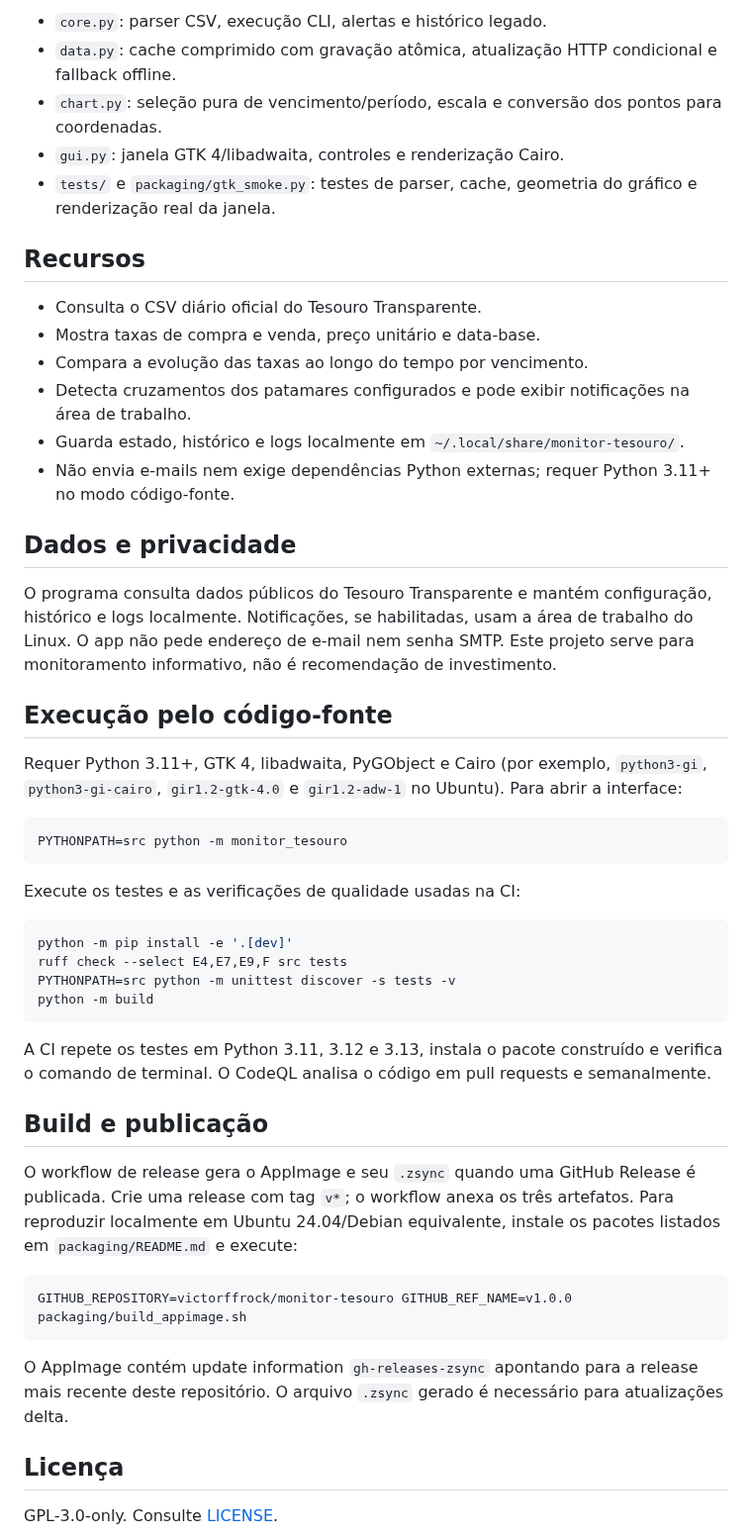
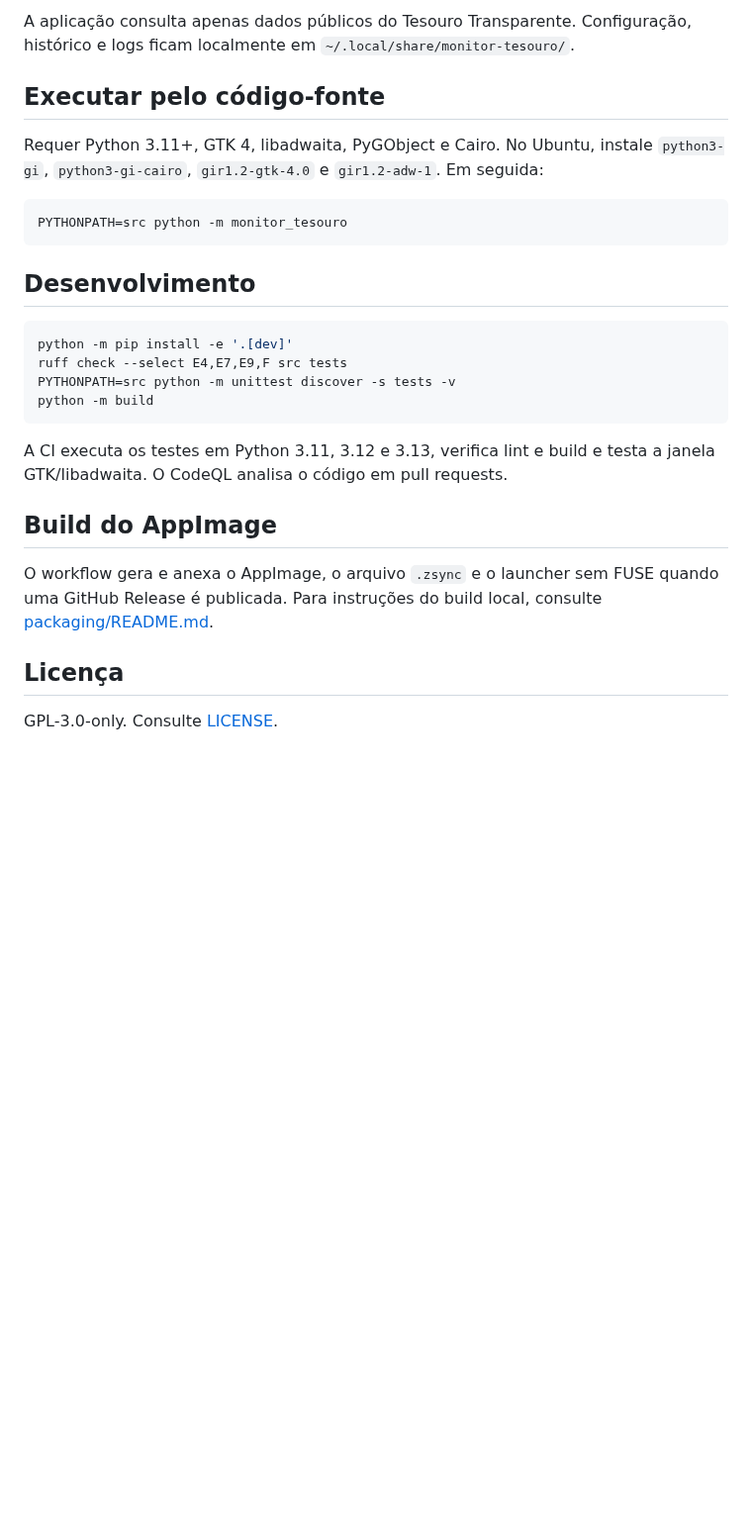
Before and after one commit to victorffrock/monitor-tesouro, a Markdown page: README.md, the part around one of its changes. Shown at 99% size. GitHub-like rendering; blank space fills up the shorter version.

````diff
--- a/README.md
+++ b/README.md
@@ -29,32 +46,15 @@ O diálogo **Sobre o Monitor Tesouro** identifica Victor Ferreira Franco como de
 
-- `core.py`: parser CSV, execução CLI, alertas e histórico legado.
-- `data.py`: cache comprimido com gravação atômica, atualização HTTP condicional e fallback offline.
-- `chart.py`: seleção pura de vencimento/período, escala e conversão dos pontos para coordenadas.
-- `gui.py`: janela GTK 4/libadwaita, controles e renderização Cairo.
-- `tests/` e `packaging/gtk_smoke.py`: testes de parser, cache, geometria do gráfico e renderização real da janela.
+A aplicação consulta apenas dados públicos do Tesouro Transparente. Configuração, histórico e logs ficam localmente em `~/.local/share/monitor-tesouro/`.
 
-## Recursos
+## Executar pelo código-fonte
 
-- Consulta o CSV diário oficial do Tesouro Transparente.
-- Mostra taxas de compra e venda, preço unitário e data-base.
-- Compara a evolução das taxas ao longo do tempo por vencimento.
-- Detecta cruzamentos dos patamares configurados e pode exibir notificações na área de trabalho.
-- Guarda estado, histórico e logs localmente em `~/.local/share/monitor-tesouro/`.
-- Não envia e-mails nem exige dependências Python externas; requer Python 3.11+ no modo código-fonte.
-
-## Dados e privacidade
-
-O programa consulta dados públicos do Tesouro Transparente e mantém configuração, histórico e logs localmente. Notificações, se habilitadas, usam a área de trabalho do Linux. O app não pede endereço de e-mail nem senha SMTP. Este projeto serve para monitoramento informativo, não é recomendação de investimento.
-
-## Execução pelo código-fonte
-
-Requer Python 3.11+, GTK 4, libadwaita, PyGObject e Cairo (por exemplo, `python3-gi`, `python3-gi-cairo`, `gir1.2-gtk-4.0` e `gir1.2-adw-1` no Ubuntu). Para abrir a interface:
+Requer Python 3.11+, GTK 4, libadwaita, PyGObject e Cairo. No Ubuntu, instale `python3-gi`, `python3-gi-cairo`, `gir1.2-gtk-4.0` e `gir1.2-adw-1`. Em seguida:
 
 ```bash
 PYTHONPATH=src python -m monitor_tesouro
 ```
 
-Execute os testes e as verificações de qualidade usadas na CI:
+## Desenvolvimento
 
 ```bash
 python -m pip install -e '.[dev]'
@@ -63,17 +63,11 @@ PYTHONPATH=src python -m unittest discover -s tests -v
 python -m build
 ```
 
-A CI repete os testes em Python 3.11, 3.12 e 3.13, instala o pacote construído e verifica o comando de terminal. O CodeQL analisa o código em pull requests e semanalmente.
+A CI executa os testes em Python 3.11, 3.12 e 3.13, verifica lint e build e testa a janela GTK/libadwaita. O CodeQL analisa o código em pull requests.
 
-## Build e publicação
+## Build do AppImage
 
-O workflow de release gera o AppImage e seu `.zsync` quando uma GitHub Release é publicada. Crie uma release com tag `v*`; o workflow anexa os três artefatos. Para reproduzir localmente em Ubuntu 24.04/Debian equivalente, instale os pacotes listados em `packaging/README.md` e execute:
-
-```bash
-GITHUB_REPOSITORY=victorffrock/monitor-tesouro GITHUB_REF_NAME=v1.0.0 packaging/build_appimage.sh
-```
-
-O AppImage contém update information `gh-releases-zsync` apontando para a release mais recente deste repositório. O arquivo `.zsync` gerado é necessário para atualizações delta.
+O workflow gera e anexa o AppImage, o arquivo `.zsync` e o launcher sem FUSE quando uma GitHub Release é publicada. Para instruções do build local, consulte [packaging/README.md](packaging/README.md).
 
 ## Licença
 
````
Also changed, not shown: other parts of README.md (+28 -11 lines), docs/images/monitor-tesouro-historico.png (added), 4 other files.
